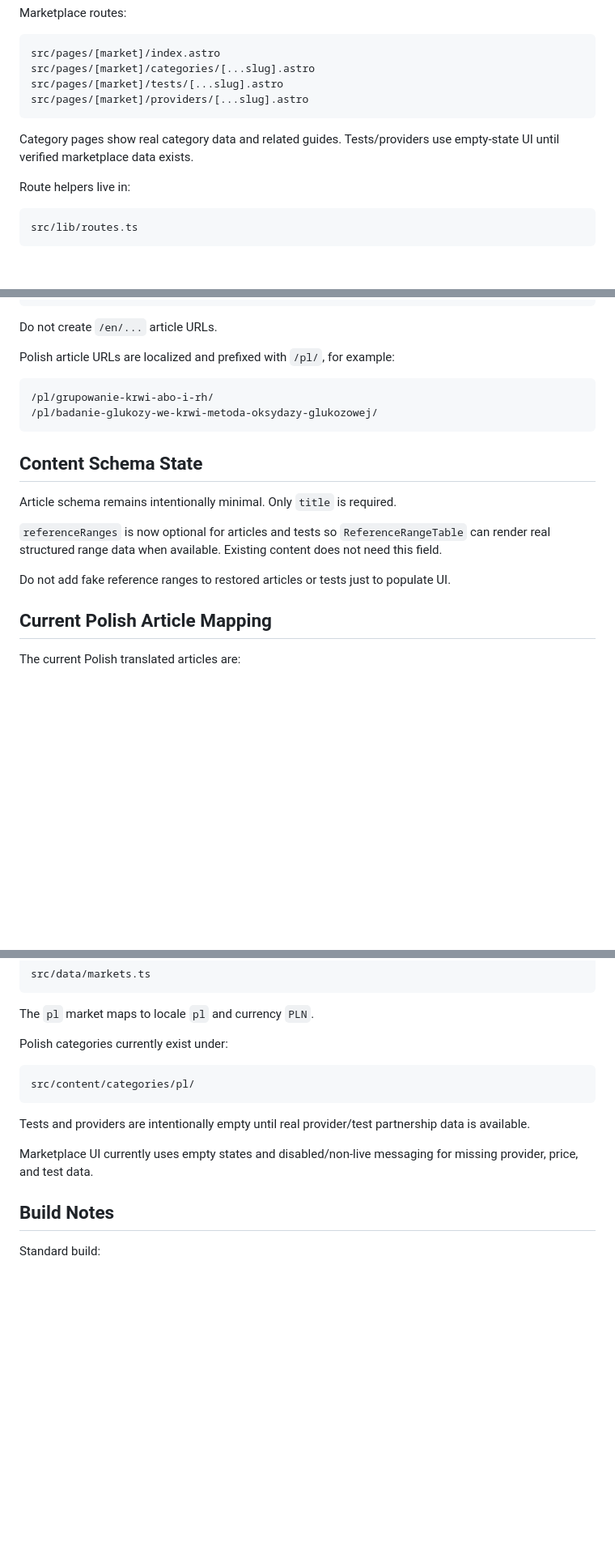
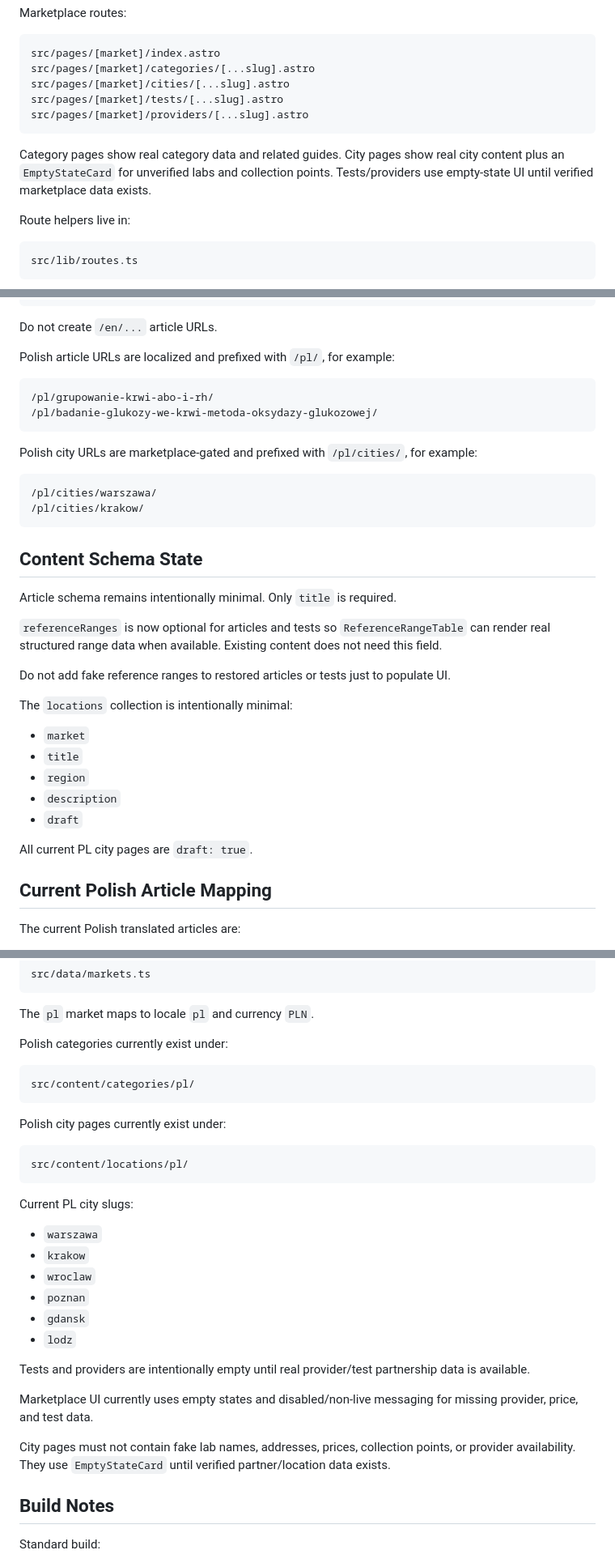
Before and after one commit to Archifaq/allmedtests, a Markdown page: CLAUDE_CONTEXT.md, 3 parts joined by grey strips. Shown at 81% size. Rendered like a GitHub page; blank space fills up the shorter version.

Commit message:
Update Claude docs for PL city pages

````diff
--- a/CLAUDE_CONTEXT.md
+++ b/CLAUDE_CONTEXT.md
@@ -88,11 +89,12 @@ Marketplace routes:
 ```text
 src/pages/[market]/index.astro
 src/pages/[market]/categories/[...slug].astro
+src/pages/[market]/cities/[...slug].astro
 src/pages/[market]/tests/[...slug].astro
 src/pages/[market]/providers/[...slug].astro
 ```
 
-Category pages show real category data and related guides. Tests/providers use empty-state UI until verified marketplace data exists.
+Category pages show real category data and related guides. City pages show real city content plus an `EmptyStateCard` for unverified labs and collection points. Tests/providers use empty-state UI until verified marketplace data exists.
 
 Route helpers live in:
 
@@ -125,6 +127,13 @@ Polish article URLs are localized and prefixed with `/pl/`, for example:
 /pl/badanie-glukozy-we-krwi-metoda-oksydazy-glukozowej/
 ```
 
+Polish city URLs are marketplace-gated and prefixed with `/pl/cities/`, for example:
+
+```text
+/pl/cities/warszawa/
+/pl/cities/krakow/
+```
+
 ## Content Schema State
 
 Article schema remains intentionally minimal. Only `title` is required.
@@ -132,6 +141,16 @@ Article schema remains intentionally minimal. Only `title` is required.
 `referenceRanges` is now optional for articles and tests so `ReferenceRangeTable` can render real structured range data when available. Existing content does not need this field.
 
 Do not add fake reference ranges to restored articles or tests just to populate UI.
+
+The `locations` collection is intentionally minimal:
+
+- `market`
+- `title`
+- `region`
+- `description`
+- `draft`
+
+All current PL city pages are `draft: true`.
 
 ## Current Polish Article Mapping
 
@@ -206,9 +225,26 @@ Polish categories currently exist under:
 src/content/categories/pl/
 ```
 
+Polish city pages currently exist under:
+
+```text
+src/content/locations/pl/
+```
+
+Current PL city slugs:
+
+- `warszawa`
+- `krakow`
+- `wroclaw`
+- `poznan`
+- `gdansk`
+- `lodz`
+
 Tests and providers are intentionally empty until real provider/test partnership data is available.
 
 Marketplace UI currently uses empty states and disabled/non-live messaging for missing provider, price, and test data.
+
+City pages must not contain fake lab names, addresses, prices, collection points, or provider availability. They use `EmptyStateCard` until verified partner/location data exists.
 
 ## Build Notes
 
````
Also changed, not shown: other parts of CLAUDE_CONTEXT.md (+2 -1 lines), CLAUDE_INSTRUCTIONS.md (+34 -4 lines).
